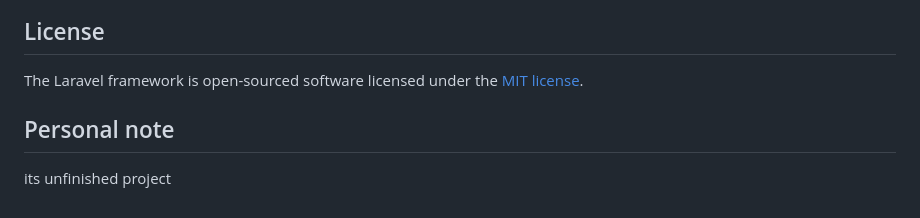
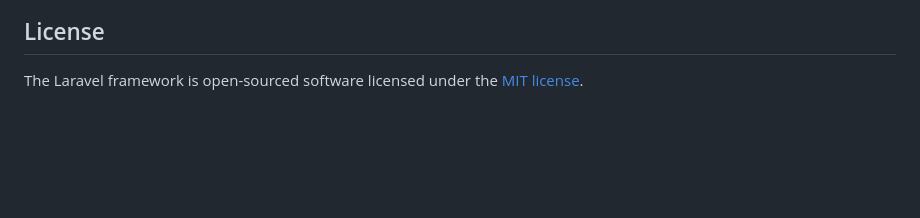
Before and after one commit to Heiliger4/K.P-Folio, a Markdown page: README.md, the part around the change. Rendered like a GitHub page; blank space fills up the shorter version.

```diff
--- a/README.md
+++ b/README.md
@@ -64,7 +64,3 @@ If you discover a security vulnerability within Laravel, please send an e-mail t
 ## License
 
 The Laravel framework is open-sourced software licensed under the [MIT license](https://opensource.org/licenses/MIT).
-
-## Personal note
-
-its unfinished project
```
